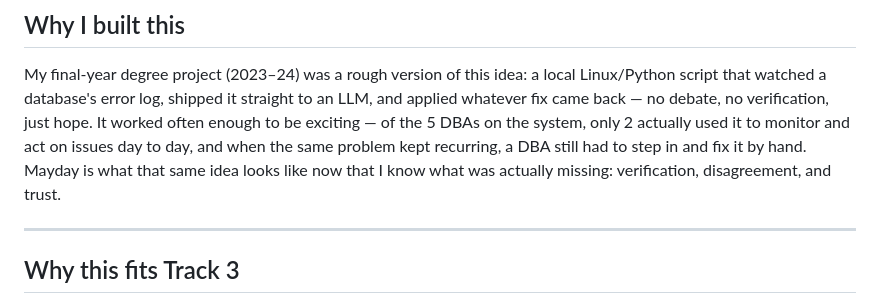
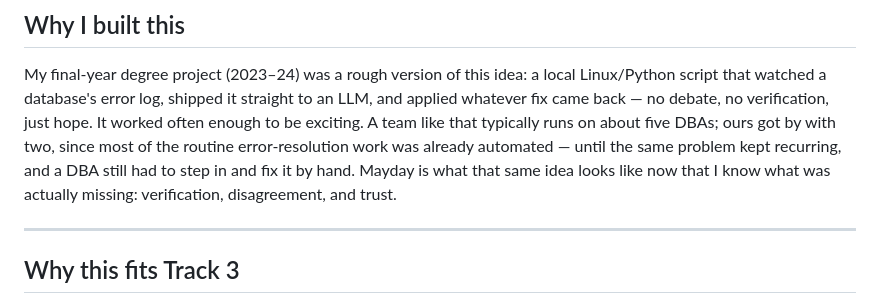
Before and after one commit to bilalhassan-567/mayday-agent-society, a Markdown page: README.md, the part around the change. GitHub-like rendering.

Commit message:
Correct DBA detail: automation cut headcount need (5 to 2), not a trust/usage split

```diff
--- a/README.md
+++ b/README.md
@@ -22,10 +22,11 @@ scripted answers, no peeking at the fault key.
 My final-year degree project (2023–24) was a rough version of this idea: a local
 Linux/Python script that watched a database's error log, shipped it straight to an
 LLM, and applied whatever fix came back — no debate, no verification, just hope. It
-worked often enough to be exciting — of the 5 DBAs on the system, only 2 actually used
-it to monitor and act on issues day to day, and when the same problem kept recurring, a
-DBA still had to step in and fix it by hand. Mayday is what that same idea looks like now
-that I know what was actually missing: verification, disagreement, and trust.
+worked often enough to be exciting. A team like that typically runs on about five DBAs;
+ours got by with two, since most of the routine error-resolution work was already
+automated — until the same problem kept recurring, and a DBA still had to step in and fix
+it by hand. Mayday is what that same idea looks like now that I know what was actually
+missing: verification, disagreement, and trust.
 
 ---
 
```
Also changed, not shown: docs/submission/blog-post.md (+4 -3 lines), docs/submission/devpost-description.md (+4 -3 lines).
